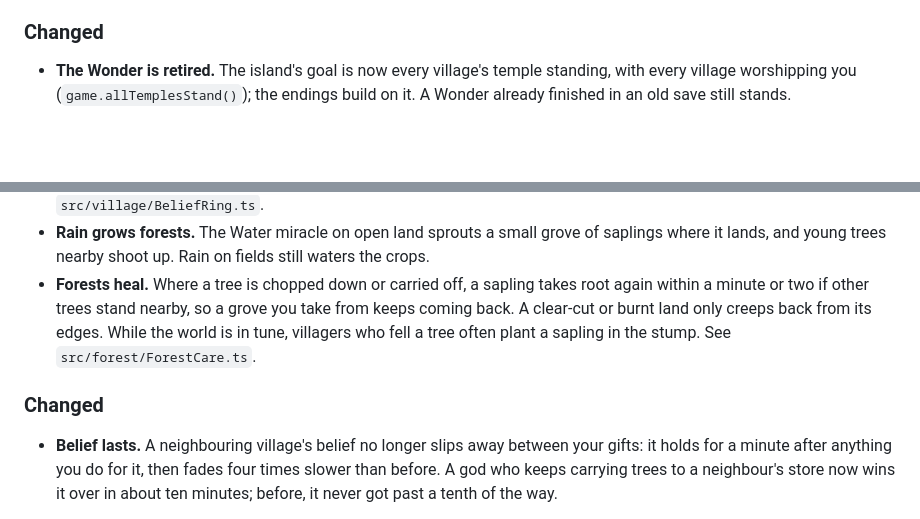
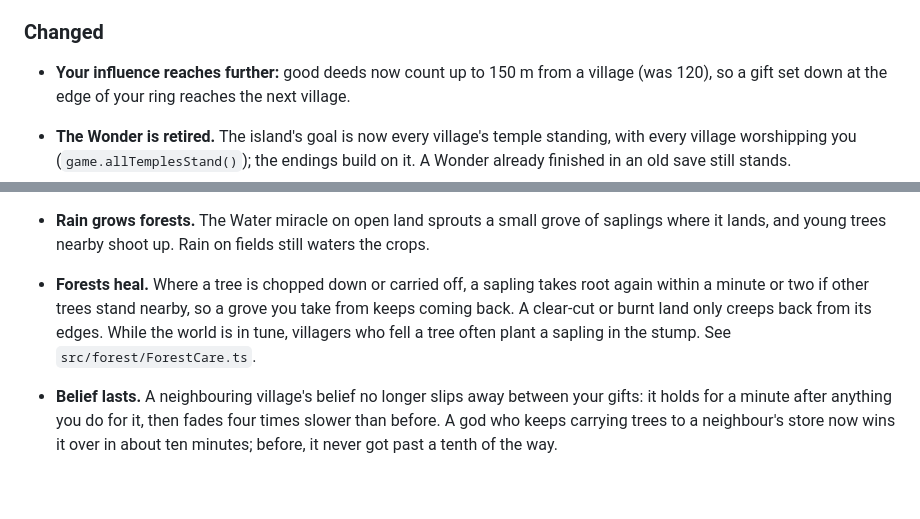
Before and after one commit to DaryllGomas/god-game, a Markdown page: CHANGELOG.md, 2 parts joined by grey strips. Drawn GitHub-style; blank space fills up the shorter version.

Commit message:
Changelog: v0.5 sections merged; impress range note
Co-Authored-By: Claude Opus 5.5 <noreply@anthropic.com>

```diff
--- a/CHANGELOG.md
+++ b/CHANGELOG.md
@@ -19,14 +19,13 @@ Notable changes to THE FIRST WORLD (formerly "God Game"), newest first. Dates ar
 - **Lives have a length.** Villagers age. After a long life (34 to 50 game days) the island's eldest pass away peacefully in the morning, one at a time and never a village's last few people. It doesn't touch the world's balance.
 
 ### Changed
+- **Your influence reaches further:** good deeds now count up to 150 m from a village (was 120), so a gift set down at the edge of your ring reaches the next village.
 - **The Wonder is retired.** The island's goal is now every village's temple standing, with every village worshipping you (`game.allTemplesStand()`); the endings build on it. A Wonder already finished in an old save still stands.
 - **The Temple project is now the pyramid and the Harvest Festival is now the temple**, both raised at the prayer place. Saves from v0.4 and early v0.5 load with their finished projects shown as the ages they reached; a temple or festival still being built moves to the prayer place with everything delivered so far.
 - Houses, fields and the well keep a little further from the prayer place, which now grows to about 12 m across, and villagers and the golem walk round its solid middle.
 - **Belief you can see.** Around the totem of every village that doesn't worship you yet, a thin gold ring lies on the ground and fills clockwise as its people come to believe in you, and a soft light rises on the totem as it grows (you can read it from your own village). When a gift, a miracle or a feat lands, the ring pulses, the new arc glows and a ripple runs outward. When it closes, the village is yours: the ring flares and fades. It replaces the floating "+N belief" text. See `src/village/BeliefRing.ts`.
 - **Rain grows forests.** The Water miracle on open land sprouts a small grove of saplings where it lands, and young trees nearby shoot up. Rain on fields still waters the crops.
 - **Forests heal.** Where a tree is chopped down or carried off, a sapling takes root again within a minute or two if other trees stand nearby, so a grove you take from keeps coming back. A clear-cut or burnt land only creeps back from its edges. While the world is in tune, villagers who fell a tree often plant a sapling in the stump. See `src/forest/ForestCare.ts`.
-
-### Changed
 - **Belief lasts.** A neighbouring village's belief no longer slips away between your gifts: it holds for a minute after anything you do for it, then fades four times slower than before. A god who keeps carrying trees to a neighbour's store now wins it over in about ten minutes; before, it never got past a tenth of the way.
 - **His Grasping Hand is your hand**, darkened to midnight violet: the same hand, moving the way yours does, with a violet warning ring under it.
 - After the Wonder he plays by the old rules (foil four schemes and keep him villageless for a season to drive him off), whether he arrived then or was already here.
```
